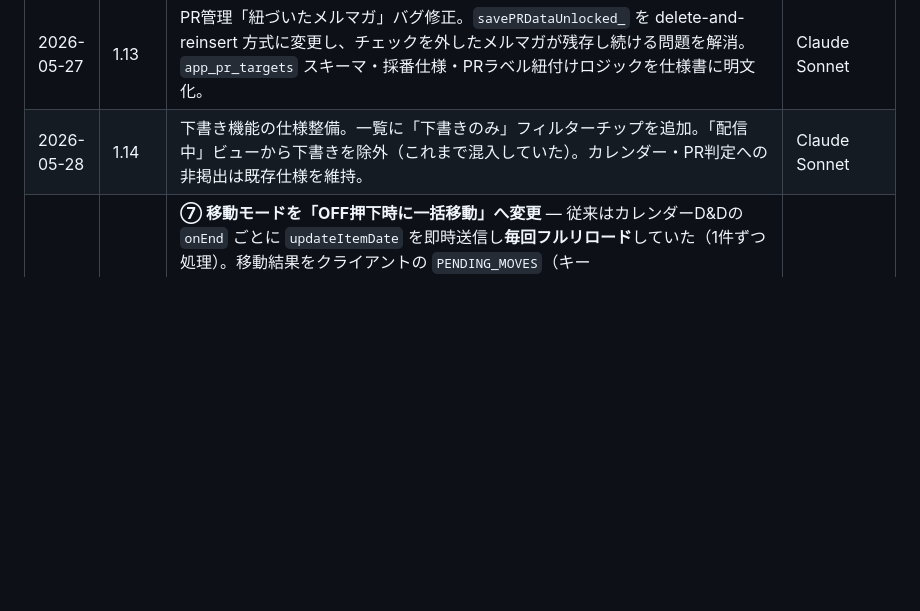
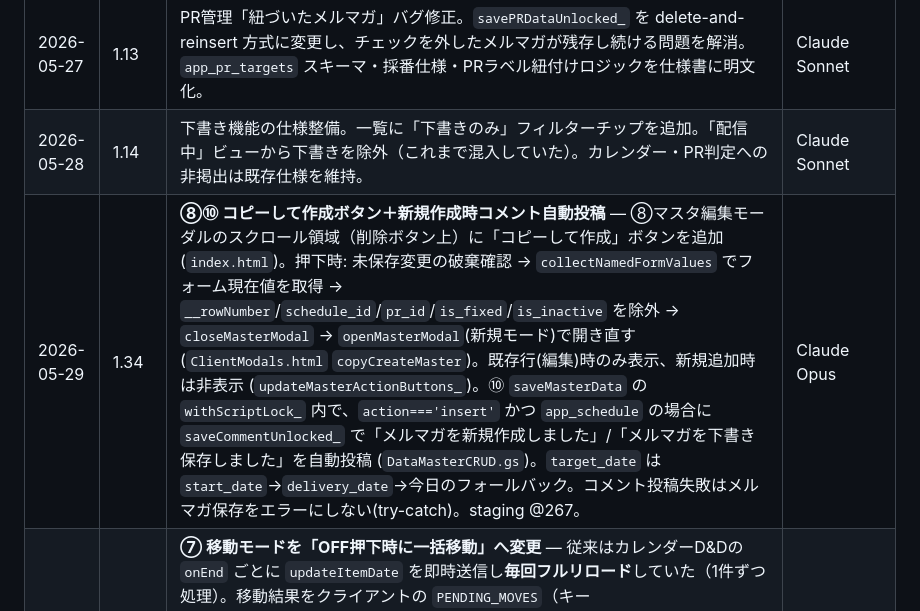
Before and after one commit to chvrent/merumaga, a Markdown page: SPEC.md, the part around the change. GitHub-like rendering; blank space fills up the shorter version.

Commit message:
docs: ⑧⑩ コピーして作成/新規時コメント自動投稿の仕様追記 (SPEC 1.34, staging @267)
Co-Authored-By: Claude Opus 4.8 <noreply@anthropic.com>

```diff
--- a/SPEC.md
+++ b/SPEC.md
@@ -22,6 +22,7 @@
 | 2026-05-27 | 1.12 | `confirmed_by` / `confirmed_at` フィールドの廃止。アプリ内で使用されていないため、ロジックから削除。本番デプロイ済み（@572）。 | Gemini |
 | 2026-05-27 | 1.13 | PR管理「紐づいたメルマガ」バグ修正。`savePRDataUnlocked_` を delete-and-reinsert 方式に変更し、チェックを外したメルマガが残存し続ける問題を解消。`app_pr_targets` スキーマ・採番仕様・PRラベル紐付けロジックを仕様書に明文化。 | Claude Sonnet |
 | 2026-05-28 | 1.14 | 下書き機能の仕様整備。一覧に「下書きのみ」フィルターチップを追加。「配信中」ビューから下書きを除外（これまで混入していた）。カレンダー・PR判定への非掲出は既存仕様を維持。 | Claude Sonnet |
+| 2026-05-29 | 1.34 | **⑧⑩ コピーして作成ボタン＋新規作成時コメント自動投稿** — ⑧マスタ編集モーダルのスクロール領域（削除ボタン上）に「コピーして作成」ボタンを追加 (`index.html`)。押下時: 未保存変更の破棄確認 → `collectNamedFormValues` でフォーム現在値を取得 → `__rowNumber`/`schedule_id`/`pr_id`/`is_fixed`/`is_inactive` を除外 → `closeMasterModal` → `openMasterModal`(新規モード)で開き直す (`ClientModals.html` `copyCreateMaster`)。既存行(編集)時のみ表示、新規追加時は非表示 (`updateMasterActionButtons_`)。⑩ `saveMasterData` の `withScriptLock_` 内で、`action==='insert'` かつ `app_schedule` の場合に `saveCommentUnlocked_` で「メルマガを新規作成しました」/「メルマガを下書き保存しました」を自動投稿 (`DataMasterCRUD.gs`)。`target_date` は `start_date`→`delivery_date`→今日のフォールバック。コメント投稿失敗はメルマガ保存をエラーにしない(try-catch)。staging @267。 | Claude Opus |
 | 2026-05-29 | 1.33 | **⑦ 移動モードを「OFF押下時に一括移動」へ変更** — 従来はカレンダーD&Dの `onEnd` ごとに `updateItemDate` を即時送信し**毎回フルリロード**していた（1件ずつ処理）。移動結果をクライアントの `PENDING_MOVES`（キー `scheduleId\|originalDate`、同一アイテムの再移動は最終移動先で上書き）に貯め、移動モードOFF時に `flushPendingMoves_` が新サーバ関数 `updateItemDates(moves)` へ一括送信→1回だけリロードするよう変更 (`Client.html`)。サーバ `updateItemDates` は単一 `withScriptLock_` 内で各件を `updateItemDateUnlocked_` で順次処理（シートを都度読むため逐次整合）し、1件でも失敗すれば `成功/全件` を添えて throw (`DataScheduleOps.gs`)。保留件数をトグルへ表示（`移動: ON (N件保留)`・黄色 `#moveModeToggle.has-pending`）、未送信アイテムに枠線 `.delivery-row.is-pending-move`(`Styles.html`)。staging @262。 | Claude Opus |
 | 2026-05-29 | 1.32 | **⑭仮IDが描画後に空文字で上書きされていた真因を修正** — 1.30/1.31 で `getMasterSpecialFieldConfig_` が `<input name="schedule_id"/"pr_id" value="仮ID">` を生成しても、直後の `populateModalFields`（`modal.querySelectorAll('[name]')` 全件に `input.value = row値 ?? ''` を代入）が新規時は空の row 値で**仮IDを消去**していた。さらに `openAndInitModalWithTab` 後の `applyPrMasterControls_` も placeholder「保存時に自動採番」を再設定。結果メルマガ一覧IDは空欄、PR IDは placeholder のみ表示だった。`renderMasterEditModal` の表示直前（`populateModalFields`/`openAndInitModalWithTab` の**後**）で `mode==='master'` 時のみ `schedule_id`/`pr_id` の空欄に `computeTentativeScheduleId_()`/`computeTentativePrId_()` を再設定するよう修正 (`ClientModals.html`)。**教訓: 描画HTMLの value は後続の populate 系で上書きされる。disabled 表示専用の算出値は populate の後に設定する**。staging @259。 | Claude Opus |
 | 2026-05-29 | 1.31 | **1.30 の⑭仮ID表示と⑪URLリンク化の不具合を修正** — ⑭PR: `computeTentativePrId_` が存在しない `APP_DATA.prData` を参照し常に `1` を返していた（正しくは `APP_DATA.pr`）。⑭スケジュール: マスタ新規モーダルは `getVisibleMasterHeaders` のヘッダーを列挙して項目を出すが、`app_schedule` に `ID` 列が無い場合は `schedule_id` 欄自体が描画されず仮ID(`SCH_NNN`)が出なかった。PRと同様に `app_schedule` でも ID系エイリアスが無ければ `schedule_id` を force-add するよう修正 (`ClientUtils.html`)。⑪: `linkifyText_` を堅牢化 — `https?://` に加え `www.` 始まりも対象化、`escapeHtml` で `&`→`&amp;` 後に正規表現が途中で切れていたクエリ文字列問題をトークン分割方式（URL以外を逐次エスケープ、URL部は `escapeAttribute(href)`+`escapeHtml(text)`）で解消、末尾句読点をリンクから除外。`.cbody a` を本文同色→`var(--blue)`+下線でリンクと判別可能に (`Styles.html`)。staging @257。 | Claude Opus |
```
Also changed, not shown: SPEC_SUMMARY.md (+2 -0 lines), 運用台帳.md (+1 -0 lines).
